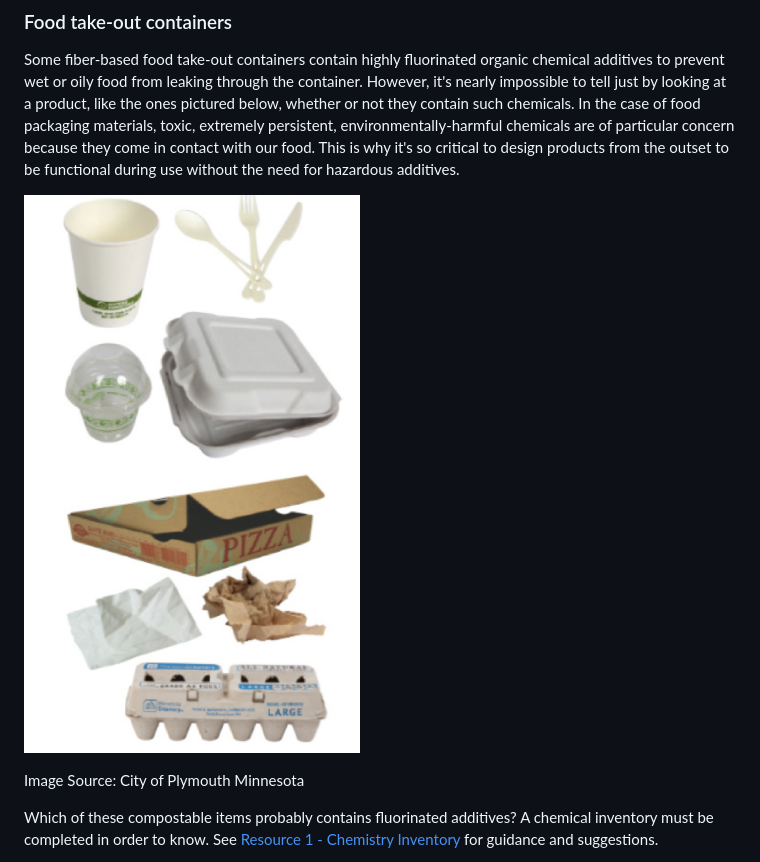
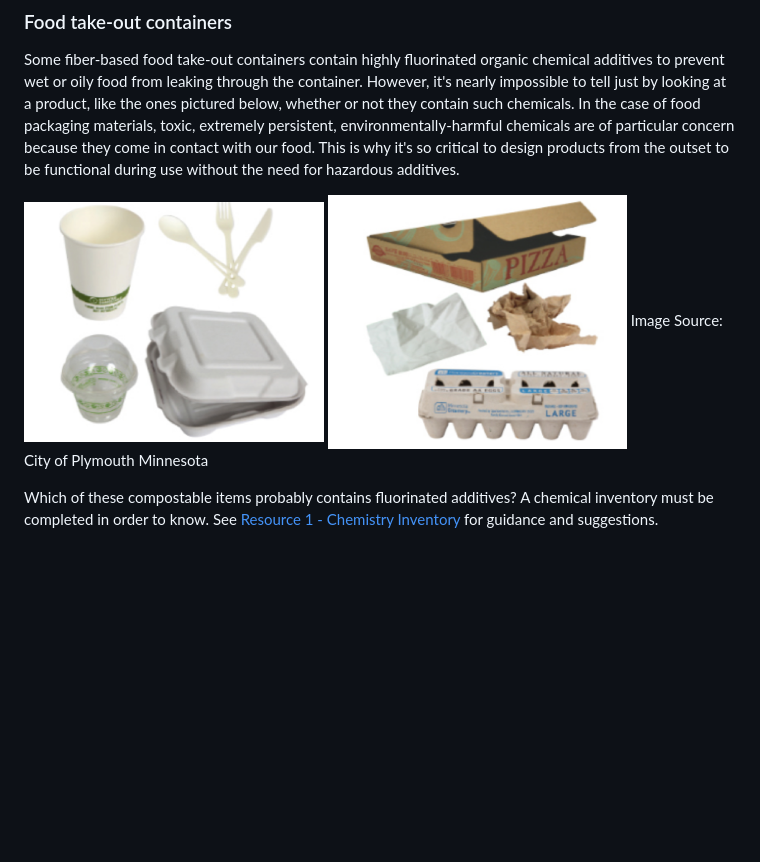
Before and after one commit to NorthwestGreenChemistry/PrISM, a Markdown page: app/content/step4-use.md, the part around the change. GitHub-like rendering; pictures changed too: app/assets/4-use/food-packaging.png, app/assets/4-use/food-packaging1.png (added), app/assets/4-use/food-packaging2.png (added); blank space fills up the shorter version.

Commit message:
Working on image fx for step 4

```diff
--- a/app/content/step4-use.md
+++ b/app/content/step4-use.md
@@ -28,8 +28,8 @@ Image source: NASA
 
 Some fiber-based food take-out containers contain highly fluorinated organic chemical additives to prevent wet or oily food from leaking through the container. However, it's nearly impossible to tell just by looking at a product, like the ones pictured below, whether or not they contain such chemicals. In the case of food packaging materials, toxic, extremely persistent, environmentally-harmful chemicals are of particular concern because they come in contact with our food. This is why it's so critical to design products from the outset to be functional during use without the need for hazardous additives.
 
-![Image of different kinds of food packaging, including a pizza box, an egg carton, hot and cold take-away cups, plasticware, and a food take-out clamshell](https://raw.githubusercontent.com/NorthwestGreenChemistry/PrISM/develop/app/assets/4-use/food-packaging.png)
-
+![Image of different kinds of food packaging, including a pizza box, an egg carton, hot and cold take-away cups, plasticware, and a food take-out clamshell](https://raw.githubusercontent.com/NorthwestGreenChemistry/PrISM/develop/app/assets/4-use/food-packaging1.png)
+![Image of different kinds of food packaging, including a pizza box, an egg carton, hot and cold take-away cups, plasticware, and a food take-out clamshell](https://raw.githubusercontent.com/NorthwestGreenChemistry/PrISM/develop/app/assets/4-use/food-packaging2.png)
 Image Source: City of Plymouth Minnesota
 
 Which of these compostable items probably contains fluorinated additives? A chemical inventory must be completed in order to know. See [Resource 1 - Chemistry Inventory](https://github.com/NorthwestGreenChemistry/PrISM/blob/develop/app/content/resource1-chemical-inventory.md) for guidance and suggestions.
```
